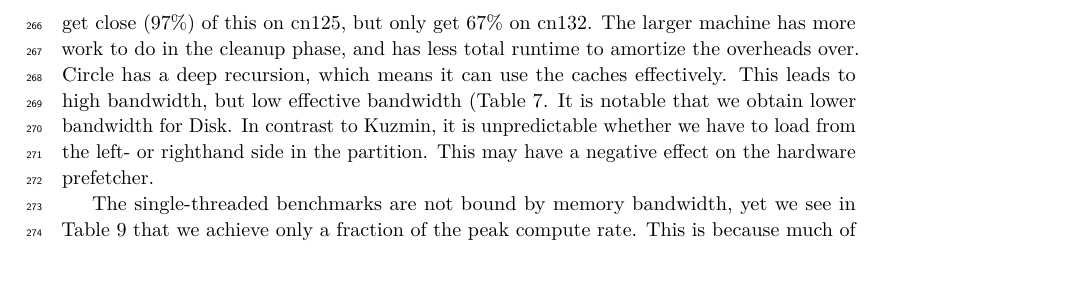
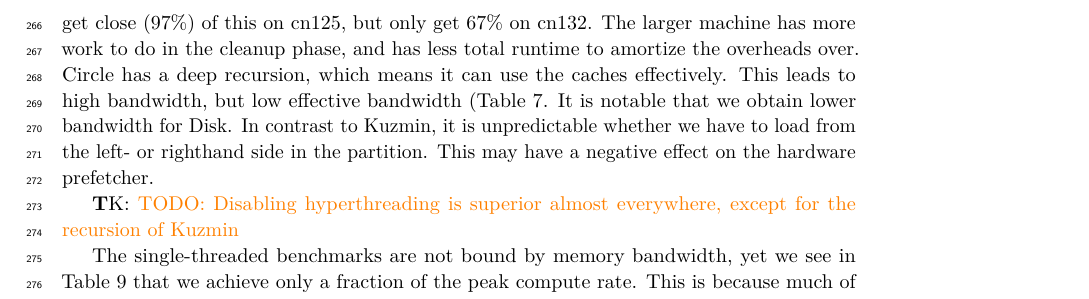
Before and after one commit to thomas3494/vecqhull, a LaTeX paper (paper/paper.tex, which reads paper/comparison.tex): part of page 13 of 15, cut so that both start at the same text, the shorter picture padded with empty space. Compiled offline with pdfLaTeX.

Commit message:
Script fix

```diff
--- a/paper/comparison.tex
+++ b/paper/comparison.tex
@@ -300,6 +300,9 @@ It is notable that we obtain lower bandwidth for Disk. In contrast to Kuzmin,
 it is unpredictable whether we have to load from the left- or righthand side
 in the partition. This may have a negative effect on the hardware prefetcher.
 
+\tkcomment{TODO: Disabling hyperthreading is superior almost everywhere, except
+for the recursion of Kuzmin}
+
 The single-threaded benchmarks are not bound by memory bandwidth, yet we
 see in Table~\ref{table:flops} that we achieve only a fraction of the
 peak compute rate. This is because much of the execution time is in instructions
```
Also changed, not shown: 1 other file.
